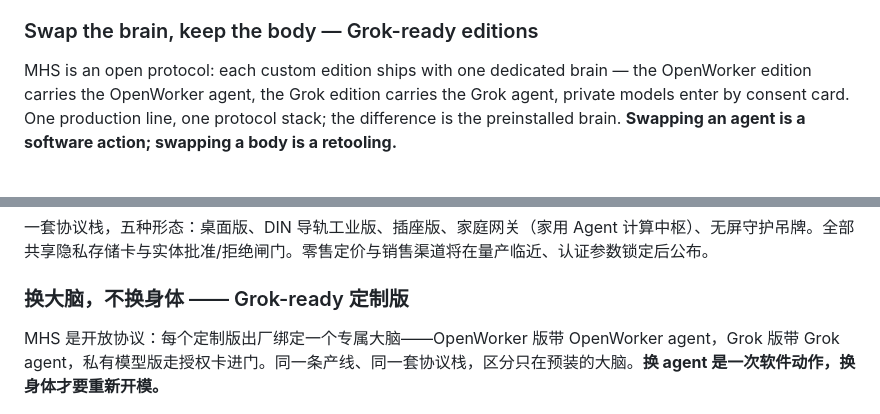
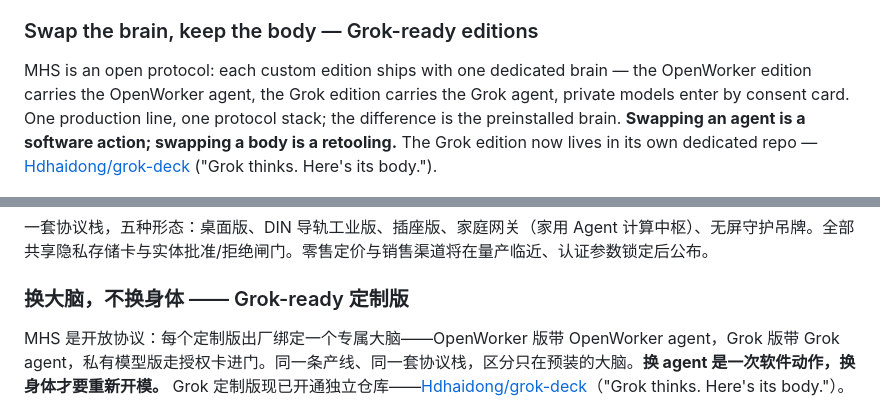
Before and after one commit to Hdhaidong/openworker-deck, a Markdown page: README.md, 2 parts joined by grey strips. Drawn GitHub-style.

Commit message:
Cross-link the dedicated Grok Deck repo from both language sections of the Grok-ready editions chapter

```diff
--- a/README.md
+++ b/README.md
@@ -170,7 +170,7 @@ One protocol stack, five form factors — desktop, DIN-rail industrial, socket,
 
 ### Swap the brain, keep the body — Grok-ready editions
 
-MHS is an open protocol: each custom edition ships with one dedicated brain — the OpenWorker edition carries the OpenWorker agent, the Grok edition carries the Grok agent, private models enter by consent card. One production line, one protocol stack; the difference is the preinstalled brain. **Swapping an agent is a software action; swapping a body is a retooling.**
+MHS is an open protocol: each custom edition ships with one dedicated brain — the OpenWorker edition carries the OpenWorker agent, the Grok edition carries the Grok agent, private models enter by consent card. One production line, one protocol stack; the difference is the preinstalled brain. **Swapping an agent is a software action; swapping a body is a retooling.** The Grok edition now lives in its own dedicated repo — [Hdhaidong/grok-deck](https://github.com/Hdhaidong/grok-deck) ("Grok thinks. Here's its body.").
 
 ![Grok-ready edition — satellite backhaul](img/deck-grok-edition.jpg)
 
@@ -303,7 +303,7 @@ Deck 覆盖与 Hardware Repair Companion 相同的九个领域，合规姿态一
 
 ### 换大脑，不换身体 —— Grok-ready 定制版
 
-MHS 是开放协议：每个定制版出厂绑定一个专属大脑——OpenWorker 版带 OpenWorker agent，Grok 版带 Grok agent，私有模型版走授权卡进门。同一条产线、同一套协议栈，区分只在预装的大脑。**换 agent 是一次软件动作，换身体才要重新开模。**
+MHS 是开放协议：每个定制版出厂绑定一个专属大脑——OpenWorker 版带 OpenWorker agent，Grok 版带 Grok agent，私有模型版走授权卡进门。同一条产线、同一套协议栈，区分只在预装的大脑。**换 agent 是一次软件动作，换身体才要重新开模。** Grok 定制版现已开通独立仓库——[Hdhaidong/grok-deck](https://github.com/Hdhaidong/grok-deck)（"Grok thinks. Here's its body."）。
 
 ![Grok-ready 版 —— 卫星回程形态](img/deck-grok-edition.jpg)
 
```
